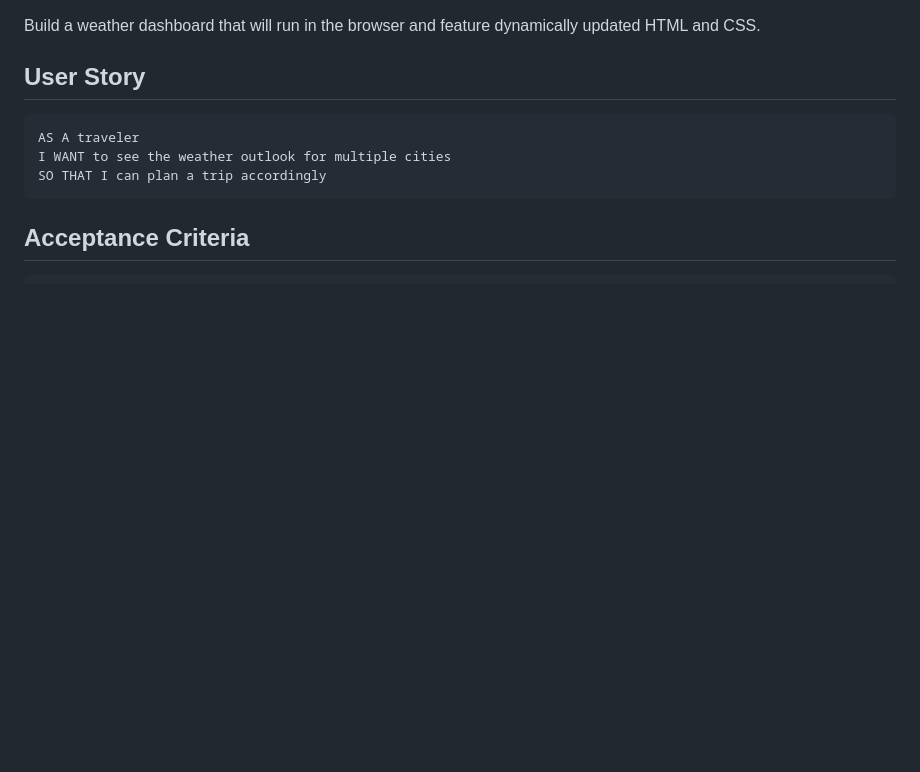
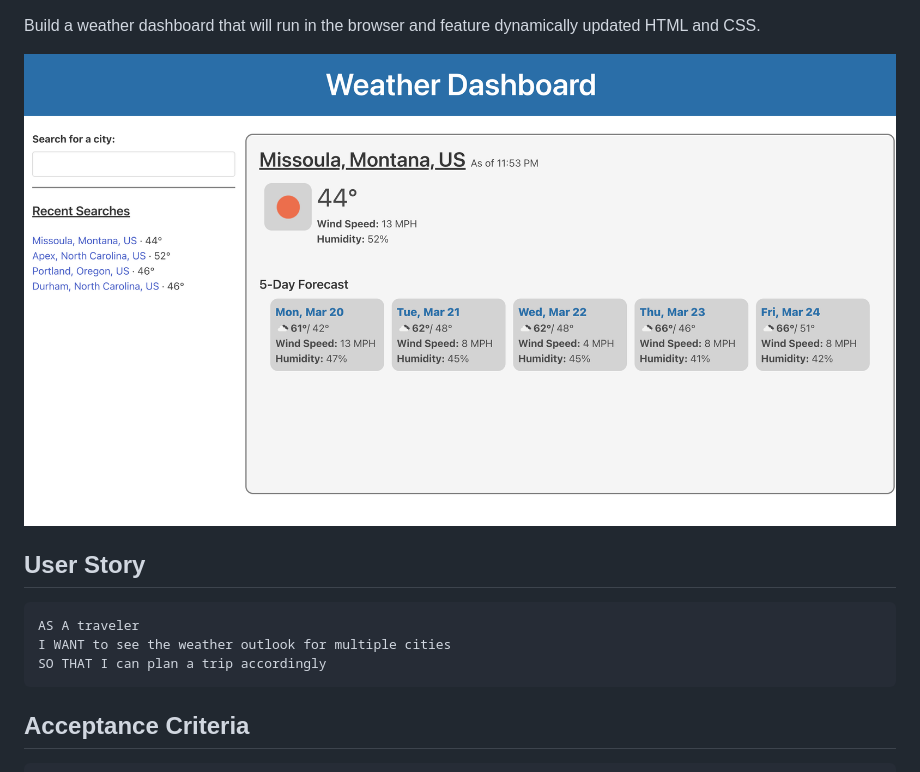
Before and after one commit to eileenmh/weather-dashboard, a Markdown page: README.md, the part around the change. Drawn GitHub-style; pictures changed too: assets/images/weather-dashboard-snapshot.png (added); blank space fills up the shorter version.

Commit message:
add mockup image to ReadMe

```diff
--- a/README.md
+++ b/README.md
@@ -1,4 +1,6 @@
 Build a weather dashboard that will run in the browser and feature dynamically updated HTML and CSS.
+
+![weather-dashboard](/assets/images/weather-dashboard-snapshot.png)
 
 ## User Story
 
```
Also changed, not shown: 1 other file.
